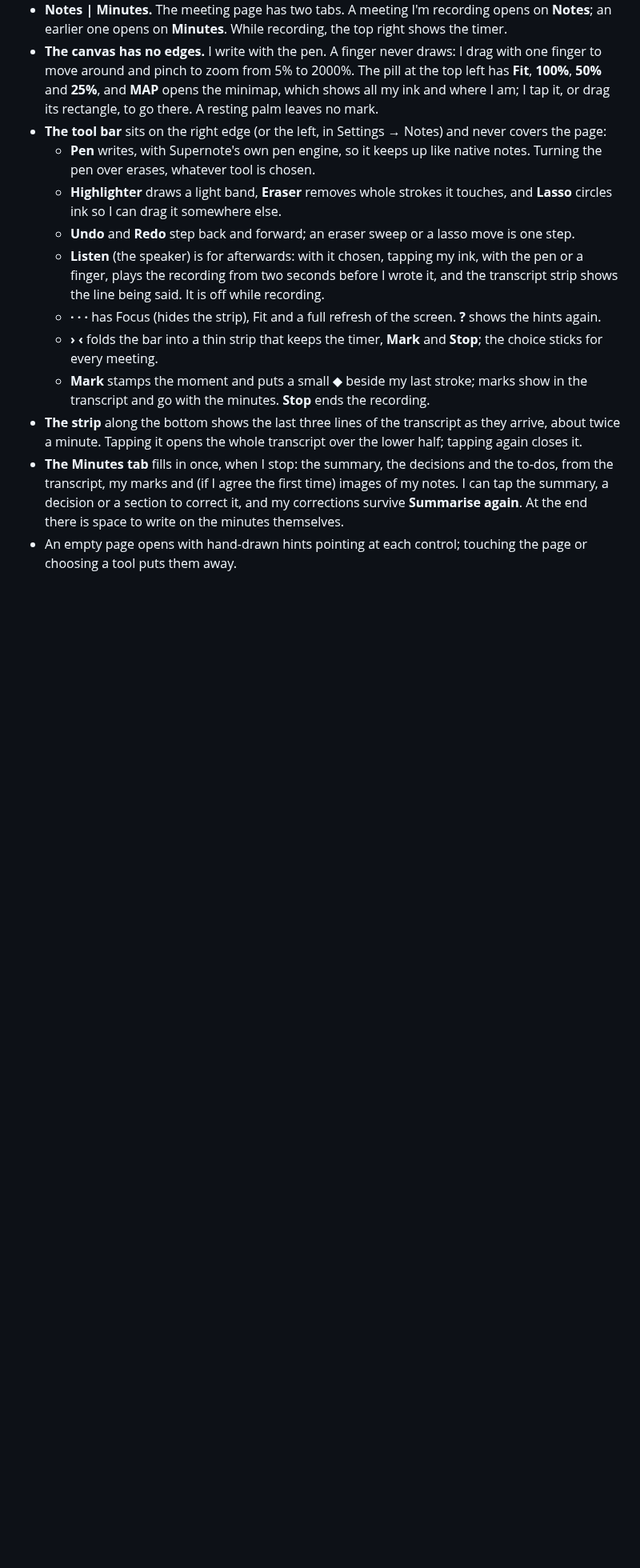
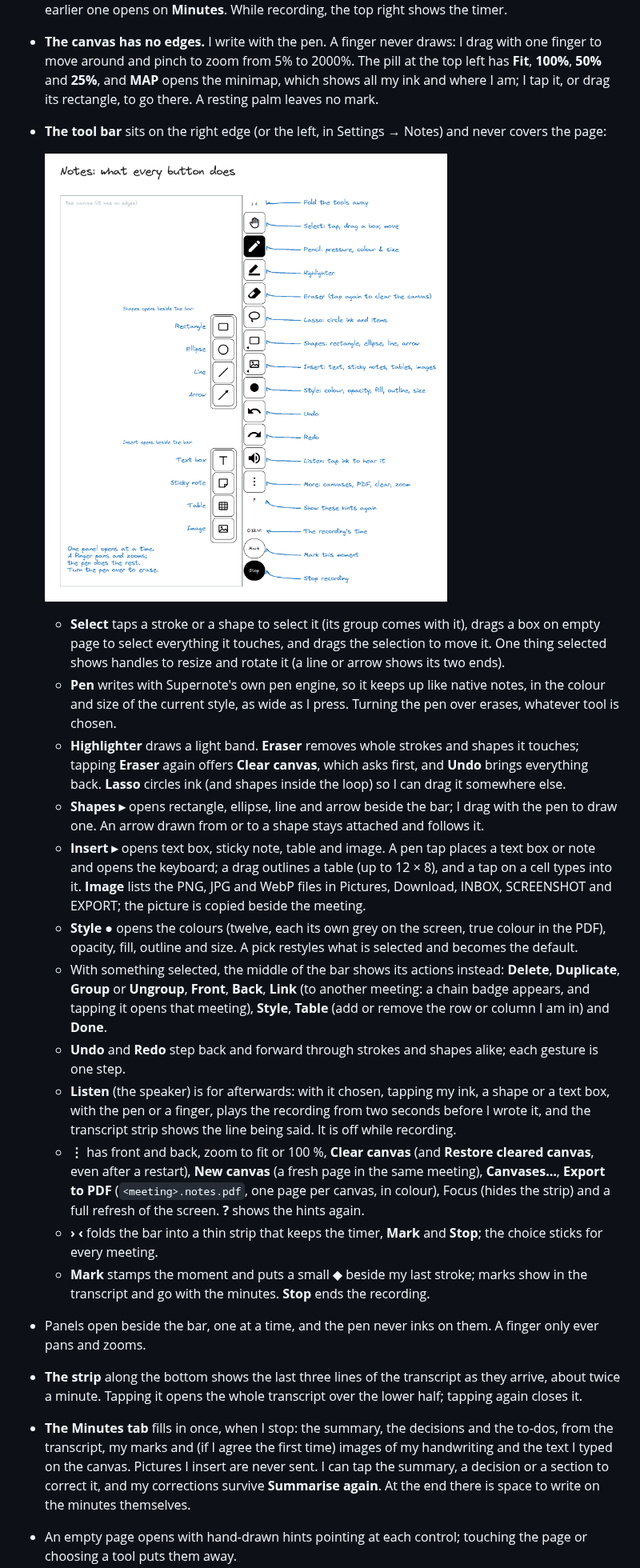
Before and after one commit to j-raghavan/sn-meeting, a Markdown page: README.md, the part around one of its changes. Shown at 80% size. Drawn GitHub-style; pictures changed too: docs/images/notes-buttons.png (added); blank space fills up the shorter version.

```diff
--- a/README.md
+++ b/README.md
@@ -74,13 +74,22 @@ I wanted to write while I listen, and later tap a line of my handwriting to hear
 - **Notes | Minutes.** The meeting page has two tabs. A meeting I'm recording opens on **Notes**; an earlier one opens on **Minutes**. While recording, the top right shows the timer.
 - **The canvas has no edges.** I write with the pen. A finger never draws: I drag with one finger to move around and pinch to zoom from 5% to 2000%. The pill at the top left has **Fit**, **100%**, **50%** and **25%**, and **MAP** opens the minimap, which shows all my ink and where I am; I tap it, or drag its rectangle, to go there. A resting palm leaves no mark.
 - **The tool bar** sits on the right edge (or the left, in Settings → Notes) and never covers the page:
-  - **Pen** writes, with Supernote's own pen engine, so it keeps up like native notes. Turning the pen over erases, whatever tool is chosen.
-  - **Highlighter** draws a light band, **Eraser** removes whole strokes it touches, and **Lasso** circles ink so I can drag it somewhere else.
-  - **Undo** and **Redo** step back and forward; an eraser sweep or a lasso move is one step.
-  - **Listen** (the speaker) is for afterwards: with it chosen, tapping my ink, with the pen or a finger, plays the recording from two seconds before I wrote it, and the transcript strip shows the line being said. It is off while recording.
-  - **· · ·** has Focus (hides the strip), Fit and a full refresh of the screen. **?** shows the hints again.
+
+  ![Notes: what every button does](docs/images/notes-buttons.png)
+
+  - **Select** taps a stroke or a shape to select it (its group comes with it), drags a box on empty page to select everything it touches, and drags the selection to move it. One thing selected shows handles to resize and rotate it (a line or arrow shows its two ends).
+  - **Pen** writes with Supernote's own pen engine, so it keeps up like native notes, in the colour and size of the current style, as wide as I press. Turning the pen over erases, whatever tool is chosen.
+  - **Highlighter** draws a light band. **Eraser** removes whole strokes and shapes it touches; tapping **Eraser** again offers **Clear canvas**, which asks first, and **Undo** brings everything back. **Lasso** circles ink (and shapes inside the loop) so I can drag it somewhere else.
+  - **Shapes ▸** opens rectangle, ellipse, line and arrow beside the bar; I drag with the pen to draw one. An arrow drawn from or to a shape stays attached and follows it.
+  - **Insert ▸** opens text box, sticky note, table and image. A pen tap places a text box or note and opens the keyboard; a drag outlines a table (up to 12 × 8), and a tap on a cell types into it. **Image** lists the PNG, JPG and WebP files in Pictures, Download, INBOX, SCREENSHOT and EXPORT; the picture is copied beside the meeting.
+  - **Style ●** opens the colours (twelve, each its own grey on the screen, true colour in the PDF), opacity, fill, outline and size. A pick restyles what is selected and becomes the default.
+  - With something selected, the middle of the bar shows its actions instead: **Delete**, **Duplicate**, **Group** or **Ungroup**, **Front**, **Back**, **Link** (to another meeting: a chain badge appears, and tapping it opens that meeting), **Style**, **Table** (add or remove the row or column I am in) and **Done**.
+  - **Undo** and **Redo** step back and forward through strokes and shapes alike; each gesture is one step.
+  - **Listen** (the speaker) is for afterwards: with it chosen, tapping my ink, a shape or a text box, with the pen or a finger, plays the recording from two seconds before I wrote it, and the transcript strip shows the line being said. It is off while recording.
+  - **⋮** has front and back, zoom to fit or 100 %, **Clear canvas** (and **Restore cleared canvas**, even after a restart), **New canvas** (a fresh page in the same meeting), **Canvases…**, **Export to PDF** (`<meeting>.notes.pdf`, one page per canvas, in colour), Focus (hides the strip) and a full refresh of the screen. **?** shows the hints again.
   - **› ‹** folds the bar into a thin strip that keeps the timer, **Mark** and **Stop**; the choice sticks for every meeting.
   - **Mark** stamps the moment and puts a small ◆ beside my last stroke; marks show in the transcript and go with the minutes. **Stop** ends the recording.
+- Panels open beside the bar, one at a time, and the pen never inks on them. A finger only ever pans and zooms.
 - **The strip** along the bottom shows the last three lines of the transcript as they arrive, about twice a minute. Tapping it opens the whole transcript over the lower half; tapping again closes it.
-- **The Minutes tab** fills in once, when I stop: the summary, the decisions and the to-dos, from the transcript, my marks and (if I agree the first time) images of my notes. I can tap the summary, a decision or a section to correct it, and my corrections survive **Summarise again**. At the end there is space to write on the minutes themselves.
+- **The Minutes tab** fills in once, when I stop: the summary, the decisions and the to-dos, from the transcript, my marks and (if I agree the first time) images of my handwriting and the text I typed on the canvas. Pictures I insert are never sent. I can tap the summary, a decision or a section to correct it, and my corrections survive **Summarise again**. At the end there is space to write on the minutes themselves.
 - An empty page opens with hand-drawn hints pointing at each control; touching the page or choosing a tool puts them away.
```
Also changed, not shown: other parts of README.md (+1 -1 lines), LICENSES-3RDPARTY.md (+1 -0 lines), 3 other files.
